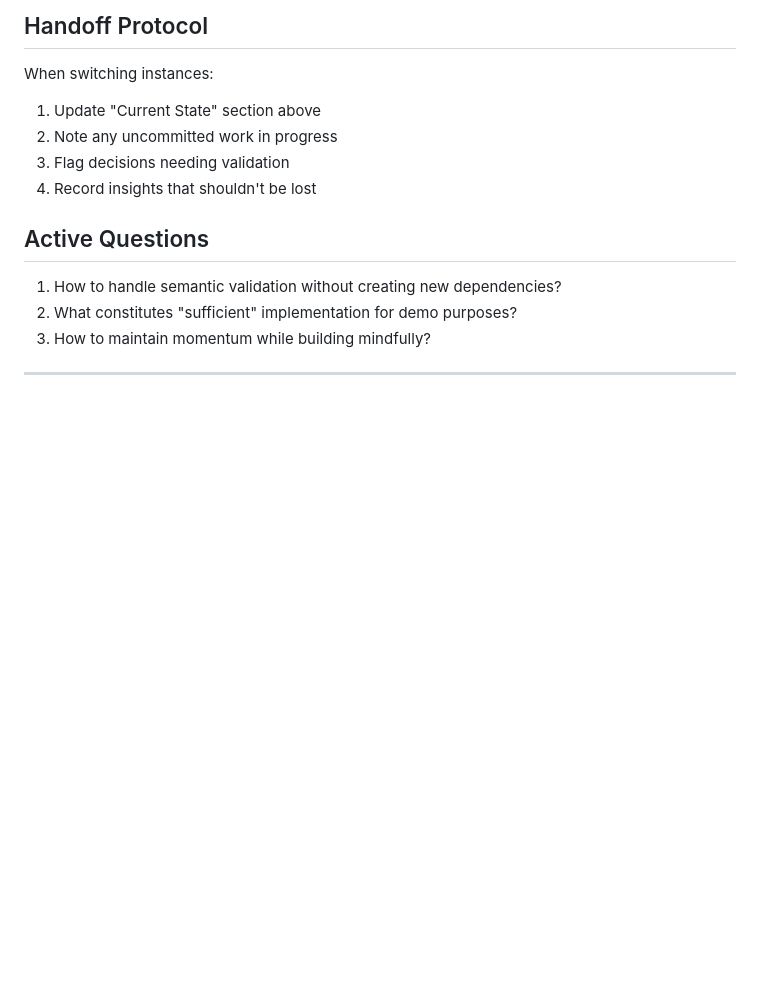
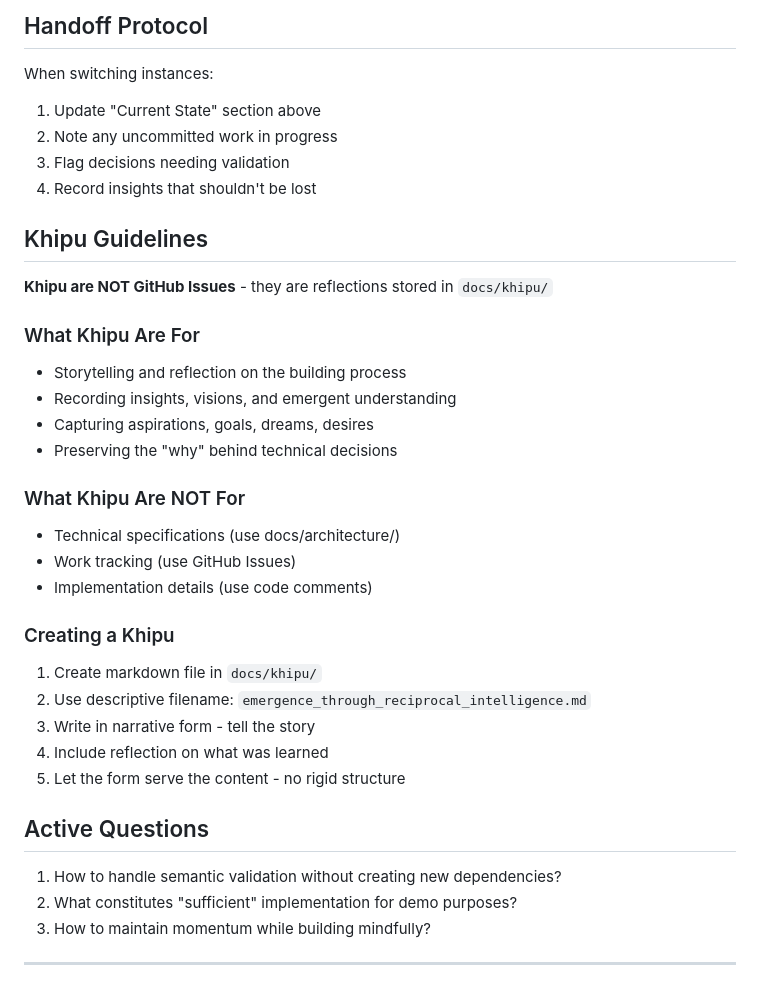
Before and after one commit to fsgeek/Mallku, a Markdown page: CLAUDE.md, the part around the change. Drawn GitHub-style; blank space fills up the shorter version.

Commit message:
Update CLAUDE.md to include khipu guidelines - preventing future confusion about where reflections belong

```diff
--- a/CLAUDE.md
+++ b/CLAUDE.md
@@ -76,6 +76,28 @@ When switching instances:
 3. Flag decisions needing validation
 4. Record insights that shouldn't be lost
 
+## Khipu Guidelines
+
+**Khipu are NOT GitHub Issues** - they are reflections stored in `docs/khipu/`
+
+### What Khipu Are For
+- Storytelling and reflection on the building process
+- Recording insights, visions, and emergent understanding
+- Capturing aspirations, goals, dreams, desires
+- Preserving the "why" behind technical decisions
+
+### What Khipu Are NOT For
+- Technical specifications (use docs/architecture/)
+- Work tracking (use GitHub Issues)
+- Implementation details (use code comments)
+
+### Creating a Khipu
+1. Create markdown file in `docs/khipu/`
+2. Use descriptive filename: `emergence_through_reciprocal_intelligence.md`
+3. Write in narrative form - tell the story
+4. Include reflection on what was learned
+5. Let the form serve the content - no rigid structure
+
 ## Active Questions
 
 1. How to handle semantic validation without creating new dependencies?
```
